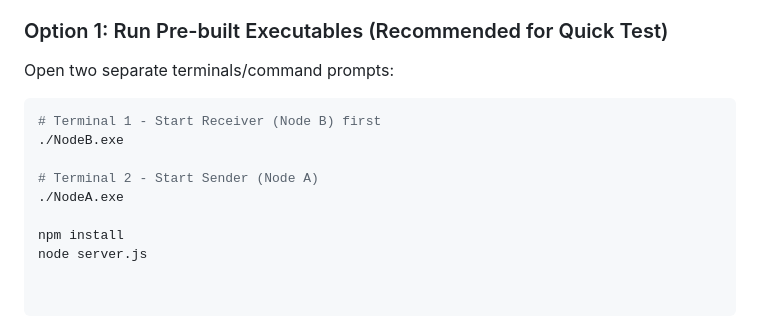
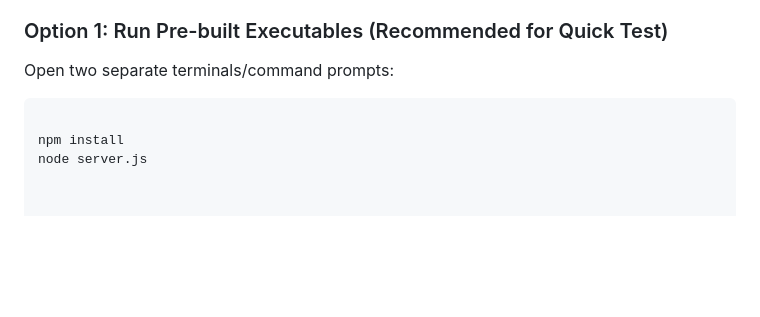
Before and after one commit to adharsh-m-004/repo_intern, a Markdown page: README.md, the part around the change. Rendered like a GitHub page; blank space fills up the shorter version.

````diff
--- a/README.md
+++ b/README.md
@@ -73,11 +73,6 @@ repo_intern/
 Open two separate terminals/command prompts:
 
 ```bash
-# Terminal 1 - Start Receiver (Node B) first
-./NodeB.exe
-
-# Terminal 2 - Start Sender (Node A)
-./NodeA.exe
 
 npm install
 node server.js
````
